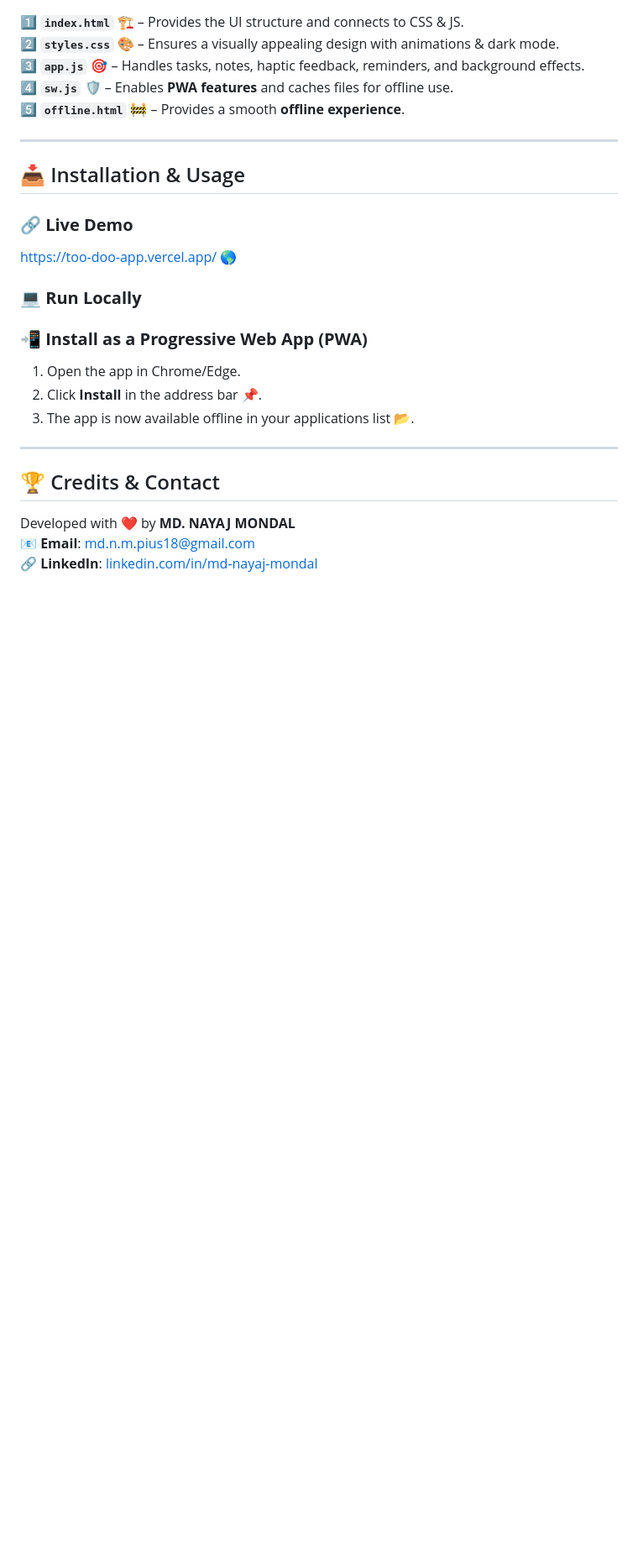
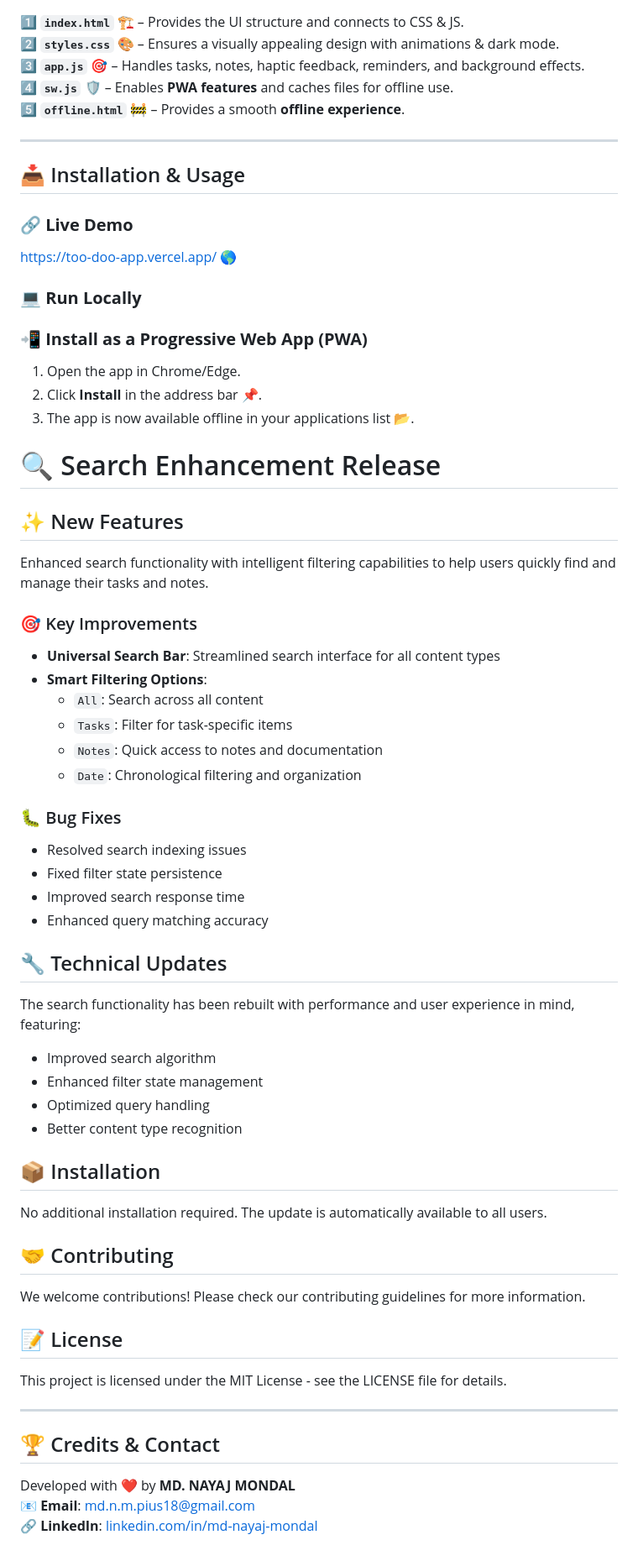
Before and after one commit to mdnm18/Too-Doo_App, a Markdown page: README.md, the part around the change. Shown: that part at 84% size. Drawn GitHub-style; blank space fills up the shorter version.

Commit message:
Update README.md
New feature : Search Bar

```diff
--- a/README.md
+++ b/README.md
@@ -85,6 +85,42 @@ https://too-doo-app.vercel.app/ 🌎
 2. Click **Install** in the address bar 📌.
 3. The app is now available offline in your applications list 📂.
 
+# 🔍 Search Enhancement Release
+
+## ✨ New Features
+Enhanced search functionality with intelligent filtering capabilities to help users quickly find and manage their tasks and notes.
+
+### 🎯 Key Improvements
+- **Universal Search Bar**: Streamlined search interface for all content types
+- **Smart Filtering Options**:
+  - `All`: Search across all content
+  - `Tasks`: Filter for task-specific items
+  - `Notes`: Quick access to notes and documentation
+  - `Date`: Chronological filtering and organization
+
+### 🐛 Bug Fixes
+- Resolved search indexing issues
+- Fixed filter state persistence
+- Improved search response time
+- Enhanced query matching accuracy
+
+## 🔧 Technical Updates
+The search functionality has been rebuilt with performance and user experience in mind, featuring:
+- Improved search algorithm
+- Enhanced filter state management
+- Optimized query handling
+- Better content type recognition
+
+## 📦 Installation
+No additional installation required. The update is automatically available to all users.
+
+## 🤝 Contributing
+We welcome contributions! Please check our contributing guidelines for more information.
+
+## 📝 License
+This project is licensed under the MIT License - see the LICENSE file for details.
+
+
 ---
 
 ## 🏆 Credits & Contact
```
